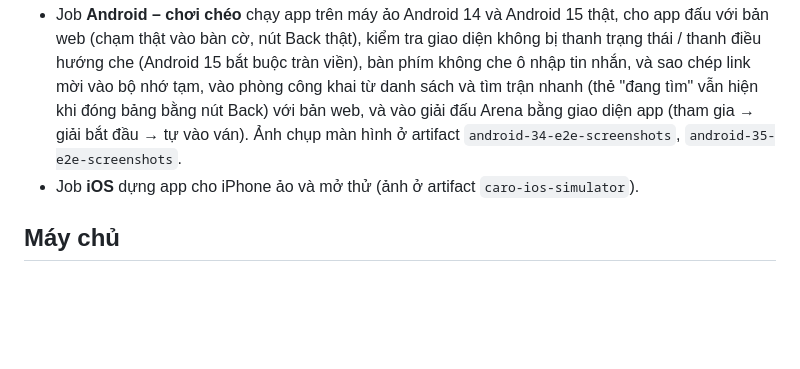
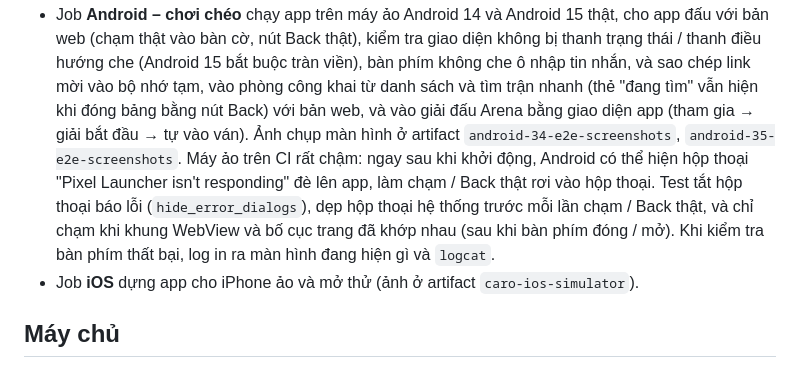
Before and after one commit to marseraf7/psychic-doodle, a Markdown page: app/README.md, the part around the change. GitHub-like rendering; blank space fills up the shorter version.

Commit message:
app README: note how the Android e2e copes with emulator ANR dialogs and resize timing
Co-Authored-By: Claude Opus 5.5 <noreply@anthropic.com>
Claude-Session: https://claude.ai/code/session_01CeRKGJhxccuBy6td8YTVxG

```diff
--- a/app/README.md
+++ b/app/README.md
@@ -29,6 +29,10 @@ Mỗi lần đẩy code, GitHub Actions ([`.github/workflows/app.yml`](../.githu
   che (Android 15 bắt buộc tràn viền), bàn phím không che ô nhập tin nhắn, và sao chép link mời vào
   bộ nhớ tạm, vào phòng công khai từ danh sách và tìm trận nhanh (thẻ "đang tìm" vẫn hiện khi đóng bảng
   bằng nút Back) với bản web, và vào giải đấu Arena bằng giao diện app (tham gia → giải bắt đầu → tự vào ván). Ảnh chụp màn hình ở artifact `android-34-e2e-screenshots`, `android-35-e2e-screenshots`.
+  Máy ảo trên CI rất chậm: ngay sau khi khởi động, Android có thể hiện hộp thoại "Pixel Launcher isn't responding"
+  đè lên app, làm chạm / Back thật rơi vào hộp thoại. Test tắt hộp thoại báo lỗi (`hide_error_dialogs`), dẹp hộp
+  thoại hệ thống trước mỗi lần chạm / Back thật, và chỉ chạm khi khung WebView và bố cục trang đã khớp nhau
+  (sau khi bàn phím đóng / mở). Khi kiểm tra bàn phím thất bại, log in ra màn hình đang hiện gì và `logcat`.
 - Job **iOS** dựng app cho iPhone ảo và mở thử (ảnh ở artifact `caro-ios-simulator`).
 
 ## Máy chủ
```
